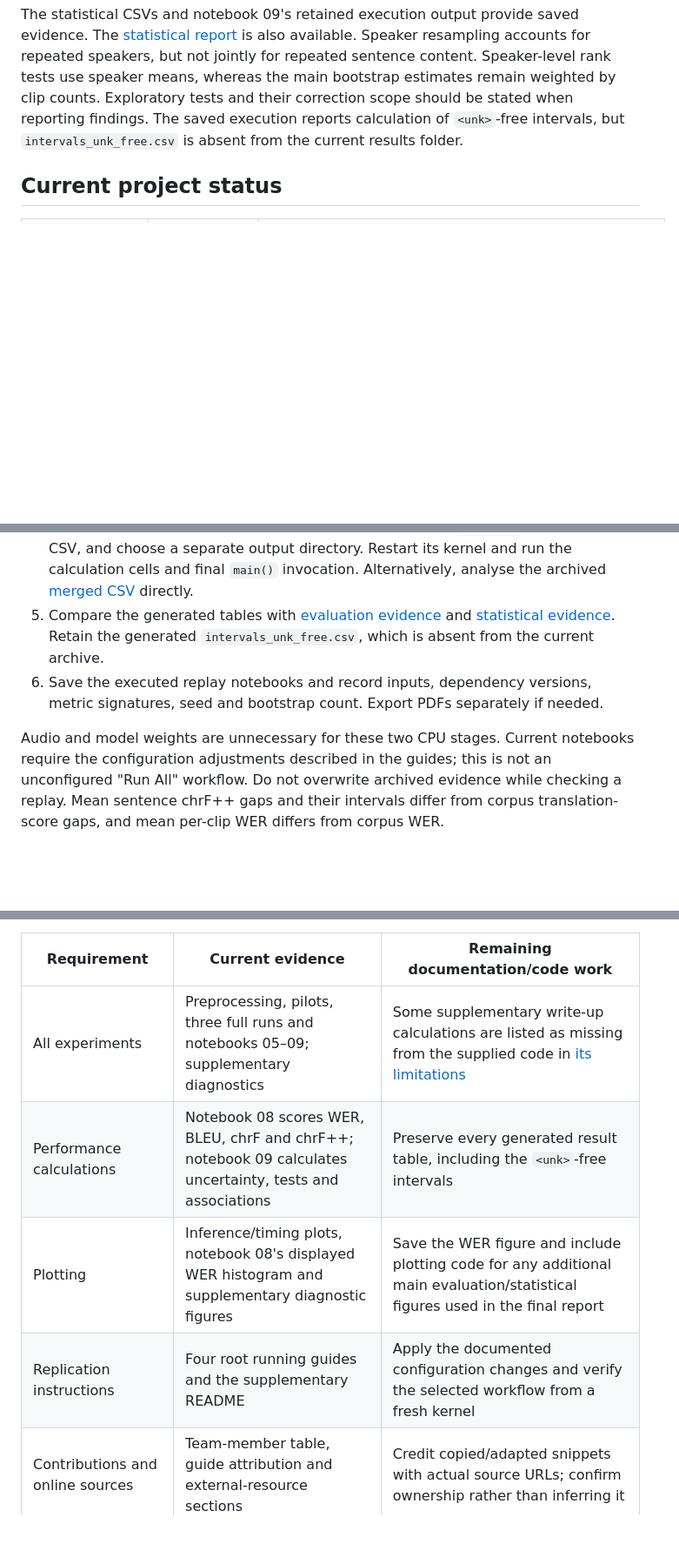
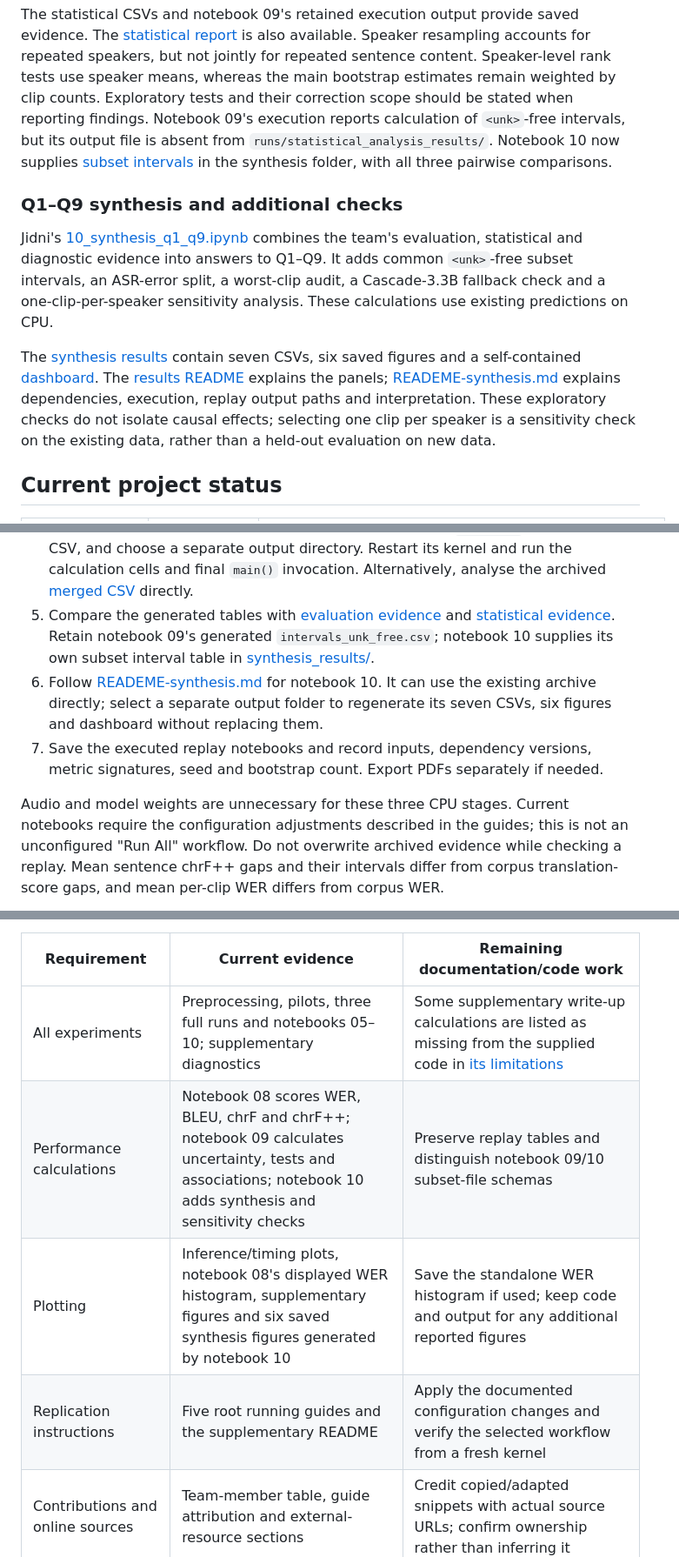
Before and after one commit to Nlhmmh/cs760-accent-st-robustness-ml-research, a Markdown page: README.md, 3 parts joined by grey strips. Shown at 87% size. Rendered like a GitHub page; blank space fills up the shorter version.

Commit message:
feat: readme synthesis

```diff
--- a/README.md
+++ b/README.md
@@ -332,8 +334,26 @@ is also available. Speaker resampling accounts for repeated speakers, but not jo
 for repeated sentence content. Speaker-level rank tests use speaker means,
 whereas the main bootstrap estimates remain weighted by clip counts.
 Exploratory tests and their correction scope should be stated when reporting
-findings. The saved execution reports calculation of `<unk>`-free intervals, but
-`intervals_unk_free.csv` is absent from the current results folder.
+findings. Notebook 09's execution reports calculation of `<unk>`-free intervals,
+but its output file is absent from `runs/statistical_analysis_results/`.
+Notebook 10 now supplies [subset intervals](runs/synthesis_results/intervals_unk_free.csv)
+in the synthesis folder, with all three pairwise comparisons.
+
+### Q1–Q9 synthesis and additional checks
+
+Jidni's [10_synthesis_q1_q9.ipynb](notebooks/10_synthesis_q1_q9.ipynb) combines
+the team's evaluation, statistical and diagnostic evidence into answers to
+Q1–Q9. It adds common `<unk>`-free subset intervals, an ASR-error split, a
+worst-clip audit, a Cascade-3.3B fallback check and a one-clip-per-speaker
+sensitivity analysis. These calculations use existing predictions on CPU.
+
+The [synthesis results](runs/synthesis_results/) contain seven CSVs, six saved
+figures and a self-contained [dashboard](runs/synthesis_results/dashboard.html).
+The [results README](runs/synthesis_results/README.md) explains the panels;
+[READEME-synthesis.md](READEME-synthesis.md) explains dependencies, execution,
+replay output paths and interpretation. These exploratory checks do not isolate
+causal effects; selecting one clip per speaker is a sensitivity check on the
+existing data, rather than a held-out evaluation on new data.
 
 ## Current project status
 
@@ -448,12 +474,16 @@ for uncertainty and statistical comparisons. No Python extraction is required.
    `main()` invocation. Alternatively, analyse the archived
    [merged CSV](runs/evaluation_results/merged_3system_with_metrics.csv) directly.
 5. Compare the generated tables with [evaluation evidence](runs/evaluation_results/)
-   and [statistical evidence](runs/statistical_analysis_results/). Retain the
-   generated `intervals_unk_free.csv`, which is absent from the current archive.
-6. Save the executed replay notebooks and record inputs, dependency versions,
+   and [statistical evidence](runs/statistical_analysis_results/). Retain notebook
+   09's generated `intervals_unk_free.csv`; notebook 10 supplies its own subset
+   interval table in [synthesis_results/](runs/synthesis_results/).
+6. Follow [READEME-synthesis.md](READEME-synthesis.md) for notebook 10. It can
+   use the existing archive directly; select a separate output folder to
+   regenerate its seven CSVs, six figures and dashboard without replacing them.
+7. Save the executed replay notebooks and record inputs, dependency versions,
    metric signatures, seed and bootstrap count. Export PDFs separately if needed.
 
-Audio and model weights are unnecessary for these two CPU stages. Current
+Audio and model weights are unnecessary for these three CPU stages. Current
 notebooks require the configuration adjustments described in the guides; this
 is not an unconfigured "Run All" workflow. Do not overwrite archived evidence
 while checking a replay. Mean sentence chrF++ gaps and their intervals differ
@@ -844,10 +879,10 @@ replace those cell-level credits.
 
 | Requirement | Current evidence | Remaining documentation/code work |
 |---|---|---|
-| All experiments | Preprocessing, pilots, three full runs and notebooks 05–09; supplementary diagnostics | Some supplementary write-up calculations are listed as missing from the supplied code in [its limitations](unk_analysis/README.md#limitations) |
-| Performance calculations | Notebook 08 scores WER, BLEU, chrF and chrF++; notebook 09 calculates uncertainty, tests and associations | Preserve every generated result table, including the `<unk>`-free intervals |
-| Plotting | Inference/timing plots, notebook 08's displayed WER histogram and supplementary diagnostic figures | Save the WER figure and include plotting code for any additional main evaluation/statistical figures used in the final report |
-| Replication instructions | Four root running guides and the supplementary README | Apply the documented configuration changes and verify the selected workflow from a fresh kernel |
+| All experiments | Preprocessing, pilots, three full runs and notebooks 05–10; supplementary diagnostics | Some supplementary write-up calculations are listed as missing from the supplied code in [its limitations](unk_analysis/README.md#limitations) |
+| Performance calculations | Notebook 08 scores WER, BLEU, chrF and chrF++; notebook 09 calculates uncertainty, tests and associations; notebook 10 adds synthesis and sensitivity checks | Preserve replay tables and distinguish notebook 09/10 subset-file schemas |
+| Plotting | Inference/timing plots, notebook 08's displayed WER histogram, supplementary figures and six saved synthesis figures generated by notebook 10 | Save the standalone WER histogram if used; keep code and output for any additional reported figures |
+| Replication instructions | Five root running guides and the supplementary README | Apply the documented configuration changes and verify the selected workflow from a fresh kernel |
 | Contributions and online sources | Team-member table, guide attribution and external-resource sections | Credit copied/adapted snippets with actual source URLs; confirm ownership rather than inferring it |
 | Meaningful file names and nonempty README files | Named notebooks and populated README files | Continue using descriptive names for new experiments and outputs |
 
```
Also changed, not shown: other parts of README.md (+21 -8 lines), READEME-synthesis.md (added, +171 -0 lines).
